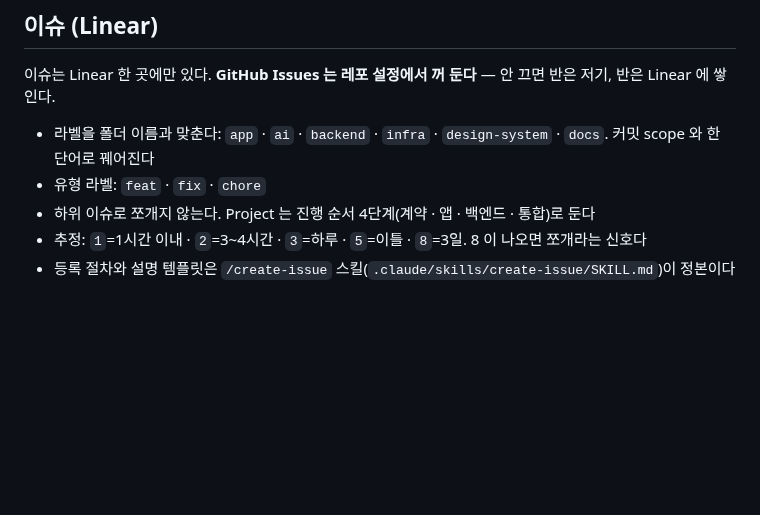
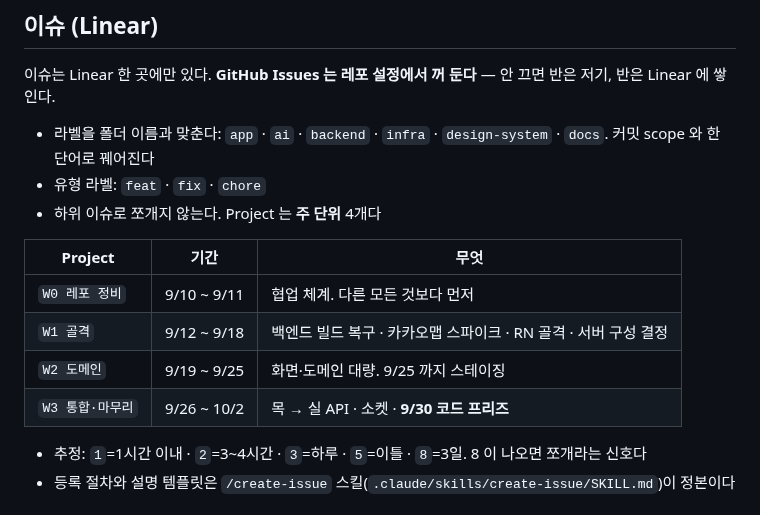
Before and after one commit to gachijoopging/gachijoopging, a Markdown page: docs/conventions.md, the part around the change. Drawn GitHub-style; blank space fills up the shorter version.

Commit message:
docs: Linear Project 를 주 단위 4개로 잡음
진행 순서 4단계(계약·앱·백엔드·통합)는 셋이 동시에 다른 단계를 도는 3주
일정과 맞지 않는다. 9/10~10/2 를 주로 잘라 W0~W3 로 둔다. 이슈는 할 주의
Project 에 들어가므로 이번 주에 무엇이 남았는지가 바로 보인다.

Co-Authored-By: Claude Opus 5 (1M context) <noreply@anthropic.com>

```diff
--- a/docs/conventions.md
+++ b/docs/conventions.md
@@ -79,7 +79,15 @@ feat/… ──PR──▶ dev ──PR──▶ main
 
 - 라벨을 폴더 이름과 맞춘다: `app` · `ai` · `backend` · `infra` · `design-system` · `docs`. 커밋 scope 와 한 단어로 꿰어진다
 - 유형 라벨: `feat` · `fix` · `chore`
-- 하위 이슈로 쪼개지 않는다. Project 는 진행 순서 4단계(계약 · 앱 · 백엔드 · 통합)로 둔다
+- 하위 이슈로 쪼개지 않는다. Project 는 **주 단위** 4개다
+
+| Project | 기간 | 무엇 |
+|---|---|---|
+| `W0 레포 정비` | 9/10 ~ 9/11 | 협업 체계. 다른 모든 것보다 먼저 |
+| `W1 골격` | 9/12 ~ 9/18 | 백엔드 빌드 복구 · 카카오맵 스파이크 · RN 골격 · 서버 구성 결정 |
+| `W2 도메인` | 9/19 ~ 9/25 | 화면·도메인 대량. 9/25 까지 스테이징 |
+| `W3 통합·마무리` | 9/26 ~ 10/2 | 목 → 실 API · 소켓 · **9/30 코드 프리즈** |
+
 - 추정: `1`=1시간 이내 · `2`=3~4시간 · `3`=하루 · `5`=이틀 · `8`=3일. 8 이 나오면 쪼개라는 신호다
 - 등록 절차와 설명 템플릿은 `/create-issue` 스킬(`.claude/skills/create-issue/SKILL.md`)이 정본이다
 
```
Also changed, not shown: 1 other file.
